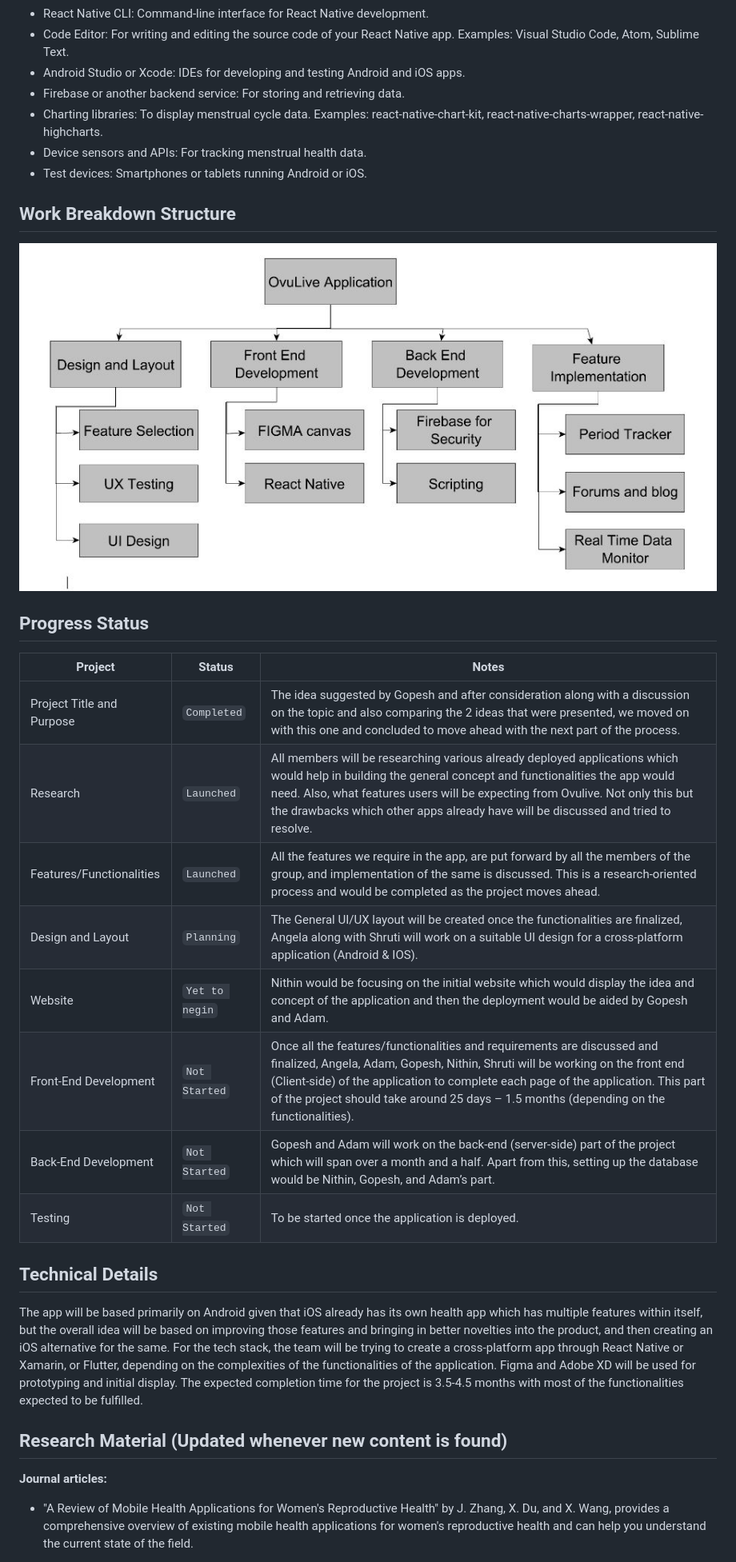
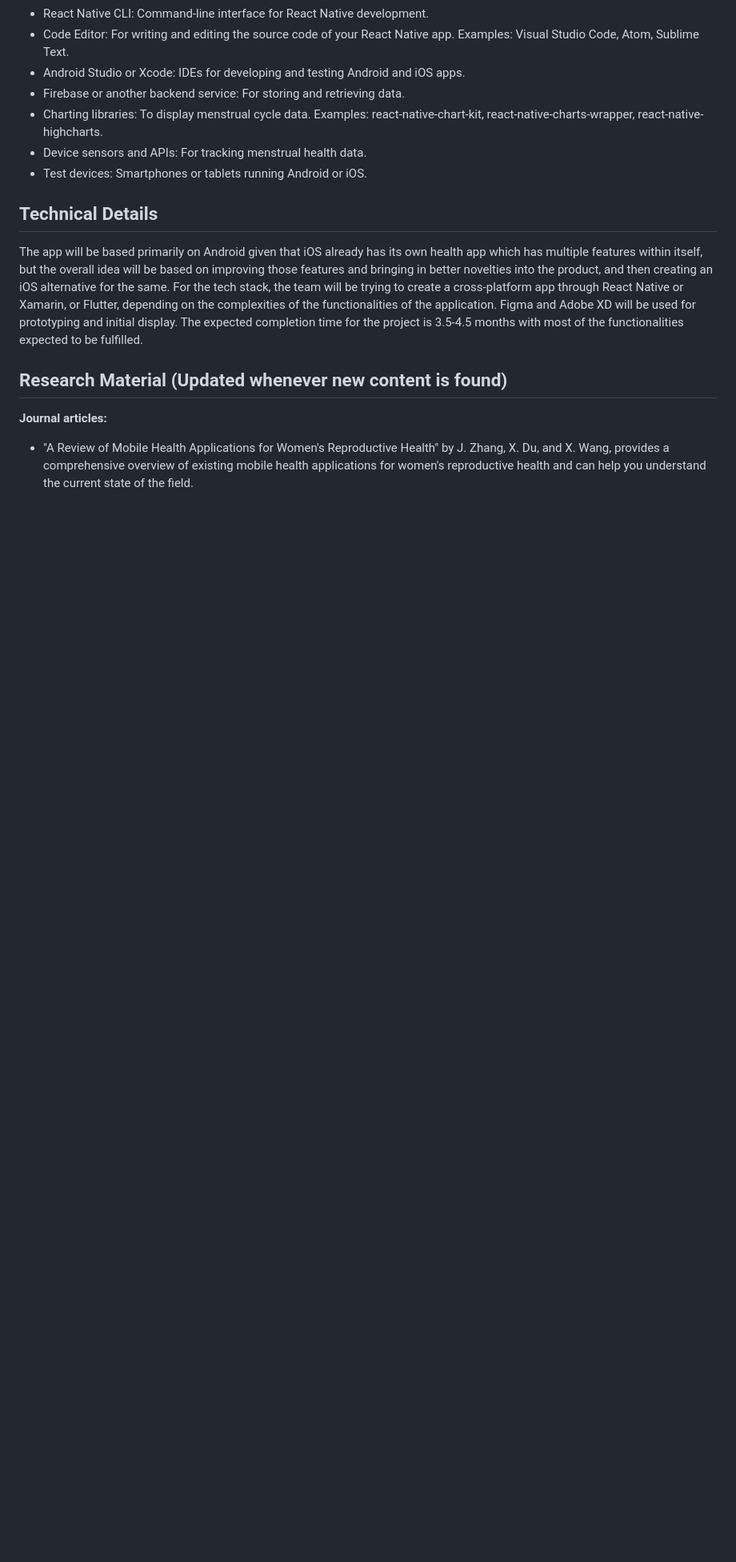
Before and after one commit to gopesh-code/Ovulive, a Markdown page: README.md, the part around the change printed below. Shown: that part at 80% size. GitHub-like rendering; blank space fills up the shorter version.

```diff
--- a/README.md
+++ b/README.md
@@ -54,23 +86,6 @@ Combines multiple functions: The multifunctional nature of Olive allows women to
 - Charting libraries: To display menstrual cycle data. Examples: react-native-chart-kit, react-native-charts-wrapper, react-native-highcharts.
 - Device sensors and APIs: For tracking menstrual health data.
 - Test devices: Smartphones or tablets running Android or iOS.
-
-## Work Breakdown Structure
-
-![alt text](WorkBreakdown.jpg "Work Breakdown Diagram")
-
-## Progress Status
-
-**Project** | **Status** | **Notes**
---- | --- | ---
-Project Title and Purpose | `Completed` | The idea suggested by Gopesh and after consideration along with a discussion on the topic and also comparing the 2 ideas that were presented, we moved on with this one and concluded to move ahead with the next part of the process.
-Research | `Launched` | All members will be researching various already deployed applications which would help in building the general concept and functionalities the app would need. Also, what features users will be expecting from Ovulive. Not only this but the drawbacks which other apps already have will be discussed and tried to resolve.
-Features/Functionalities | `Launched` | All the features we require in the app, are put forward by all the members of the group, and implementation of the same is discussed. This is a research-oriented process and would be completed as the project moves ahead.
-Design and Layout | `Planning` | The General UI/UX layout will be created once the functionalities are finalized, Angela along with Shruti will work on a suitable UI design for a cross-platform application (Android & IOS).
-Website | `Yet to negin` | Nithin would be focusing on the initial website which would display the idea and concept of the application and then the deployment would be aided by Gopesh and Adam.
-Front-End Development | `Not Started` | Once all the features/functionalities and requirements are discussed and finalized, Angela, Adam, Gopesh, Nithin, Shruti will be working on the front end (Client-side) of the application to complete each page of the application. This part of the project should take around 25 days – 1.5 months (depending on the functionalities).
-Back-End Development | `Not Started` | Gopesh and Adam will work on the back-end (server-side) part of the project which will span over a month and a half. Apart from this, setting up the database would be Nithin, Gopesh, and Adam’s part.
-Testing | `Not Started` | To be started once the application is deployed.
 
 ## Technical Details
 
```
Also changed, not shown: other parts of README.md (+32 -0 lines).
